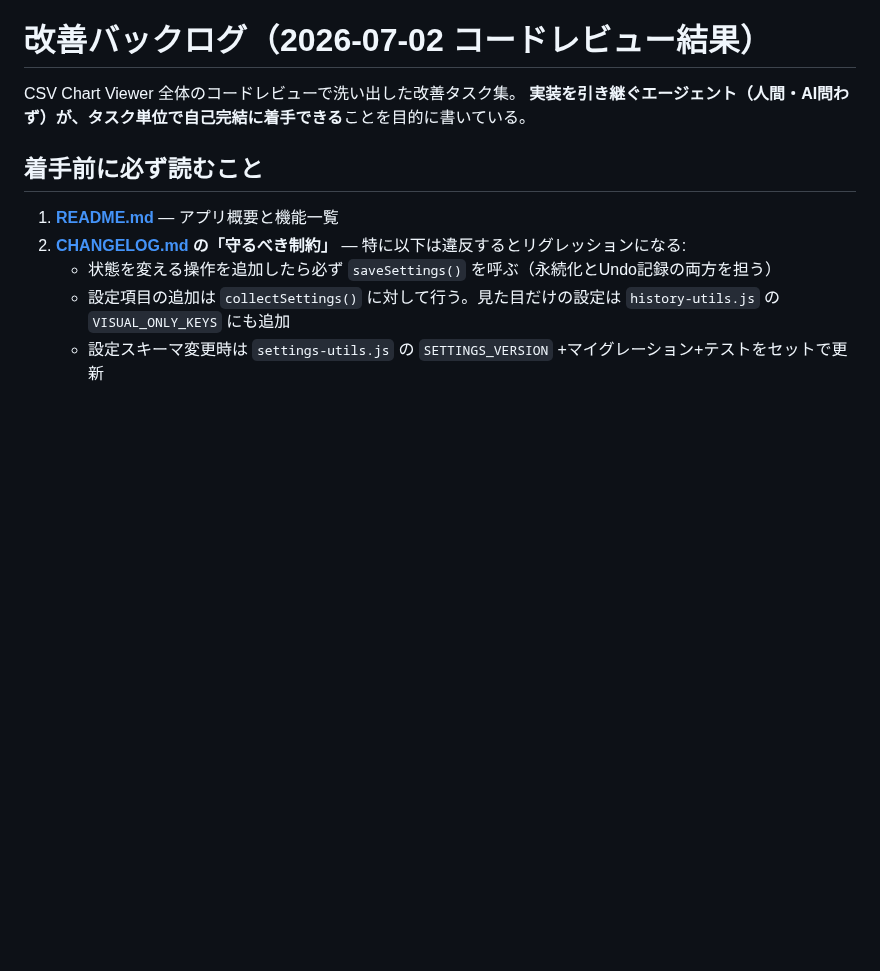
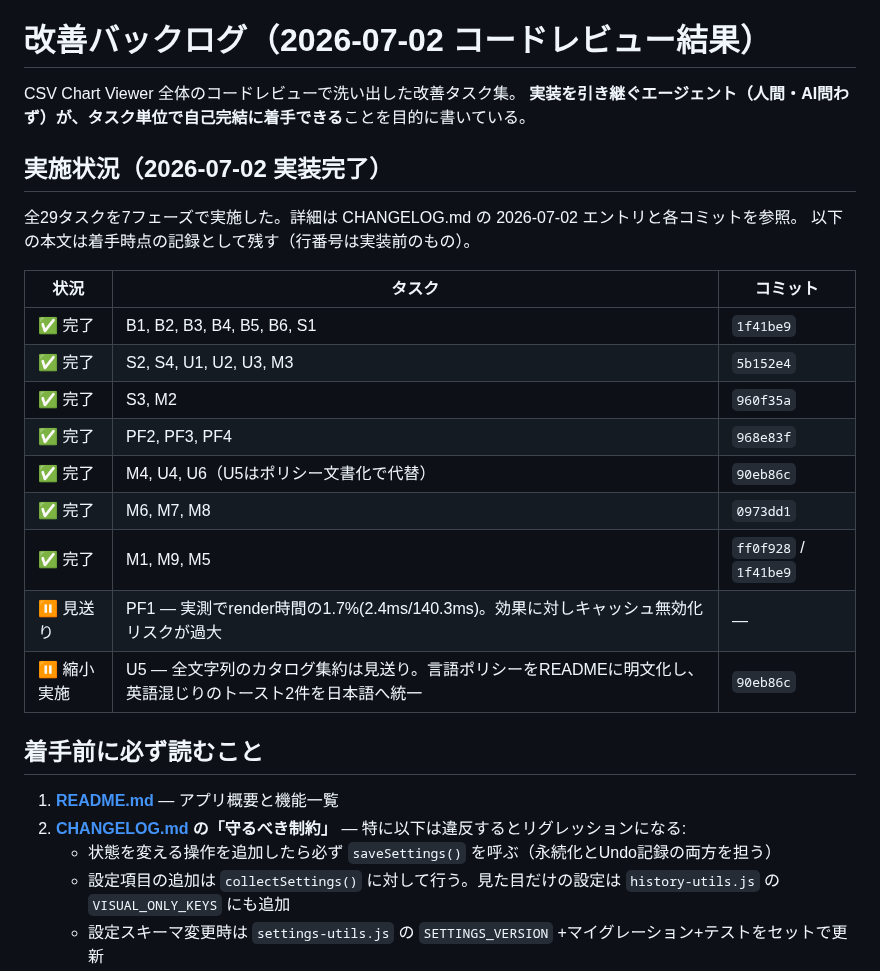
Before and after one commit to kemgoro-cpu/-antigravity, a Markdown page: csv_viewer/IMPROVEMENT_BACKLOG.md, the part around the change. GitHub-like rendering; blank space fills up the shorter version.

```diff
--- a/csv_viewer/IMPROVEMENT_BACKLOG.md
+++ b/csv_viewer/IMPROVEMENT_BACKLOG.md
@@ -2,6 +2,23 @@
 
 CSV Chart Viewer 全体のコードレビューで洗い出した改善タスク集。
 **実装を引き継ぐエージェント（人間・AI問わず）が、タスク単位で自己完結に着手できる**ことを目的に書いている。
+
+## 実施状況（2026-07-02 実装完了）
+
+全29タスクを7フェーズで実施した。詳細は CHANGELOG.md の 2026-07-02 エントリと各コミットを参照。
+以下の本文は着手時点の記録として残す（行番号は実装前のもの）。
+
+| 状況 | タスク | コミット |
+|---|---|---|
+| ✅ 完了 | B1, B2, B3, B4, B5, B6, S1 | `1f41be9` |
+| ✅ 完了 | S2, S4, U1, U2, U3, M3 | `5b152e4` |
+| ✅ 完了 | S3, M2 | `960f35a` |
+| ✅ 完了 | PF2, PF3, PF4 | `968e83f` |
+| ✅ 完了 | M4, U4, U6（U5はポリシー文書化で代替） | `90eb86c` |
+| ✅ 完了 | M6, M7, M8 | `0973dd1` |
+| ✅ 完了 | M1, M9, M5 | `ff0f928` / `1f41be9` |
+| ⏸ 見送り | PF1 — 実測でrender時間の1.7%(2.4ms/140.3ms)。効果に対しキャッシュ無効化リスクが過大 | — |
+| ⏸ 縮小実施 | U5 — 全文字列のカタログ集約は見送り。言語ポリシーをREADMEに明文化し、英語混じりのトースト2件を日本語へ統一 | `90eb86c` |
 
 ## 着手前に必ず読むこと
 
```
Also changed, not shown: csv_viewer/CHANGELOG.md (+66 -0 lines).
